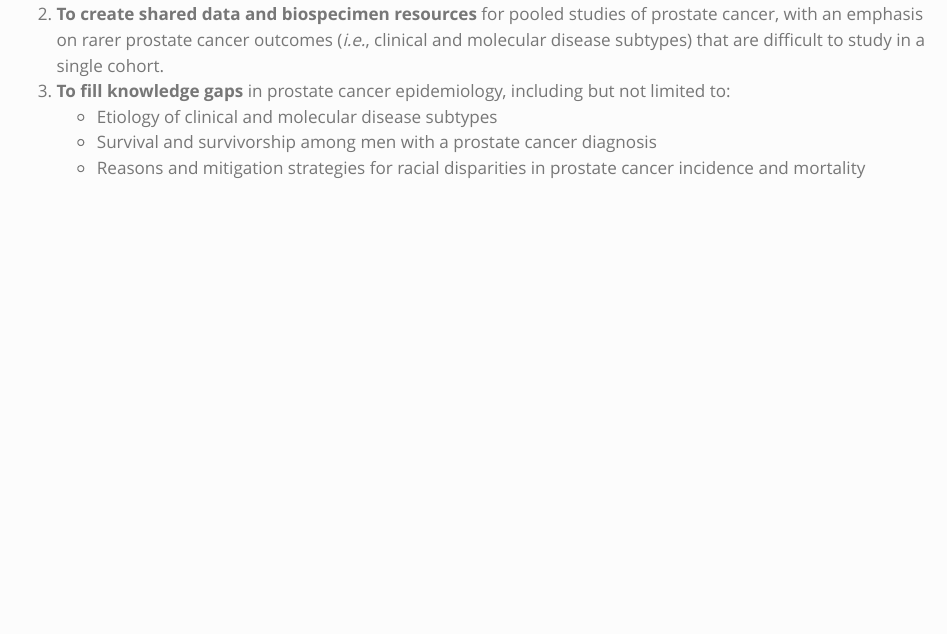
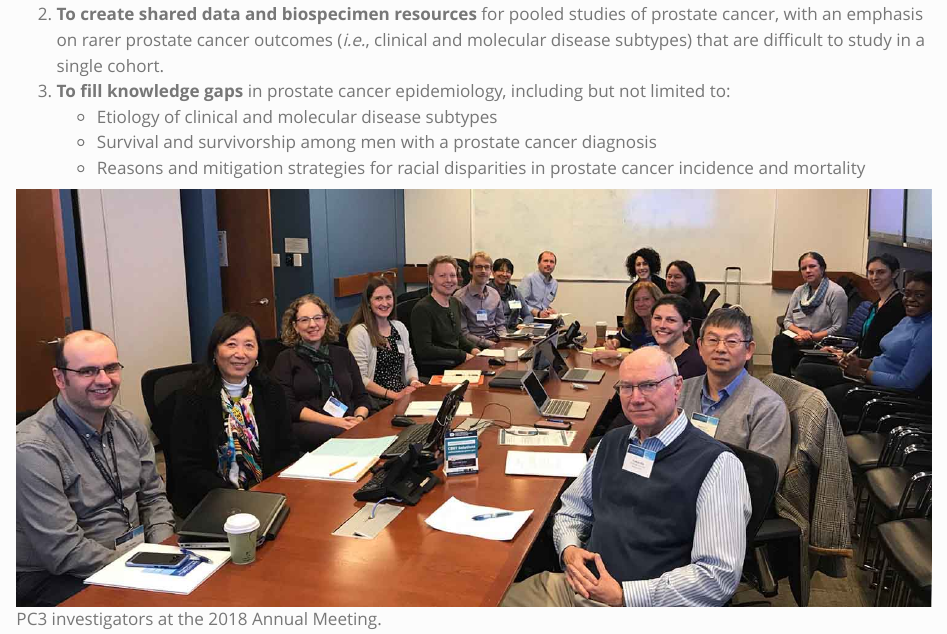
Before and after one commit to prostate-pc3/prostate-pc3.github.io, a Quarto document (index.qmd): the page in a window 1100 px wide, from 360 px down. Rendered offline with R 4.5, knitr and Pandoc in place of Quarto, with nearby package versions.

Commit message:
add photo from 2nd annual meeting

```diff
--- a/index.qmd
+++ b/index.qmd
@@ -17,3 +17,5 @@ The **mission** of PC3 is to bring together intramural and extramural researcher
     + Etiology of clinical and molecular disease subtypes
     + Survival and survivorship among men with a prostate cancer diagnosis
     + Reasons and mitigation strategies for racial disparities in prostate cancer incidence and mortality
+
+![PC3 investigators at the 2018 Annual Meeting.](images/annual_meeting_2018.jpg "PC3 investigators, 2018. Photo: Lorelei Mucci")
```
Also changed, not shown: images/annual_meeting_2018.jpg (added).
